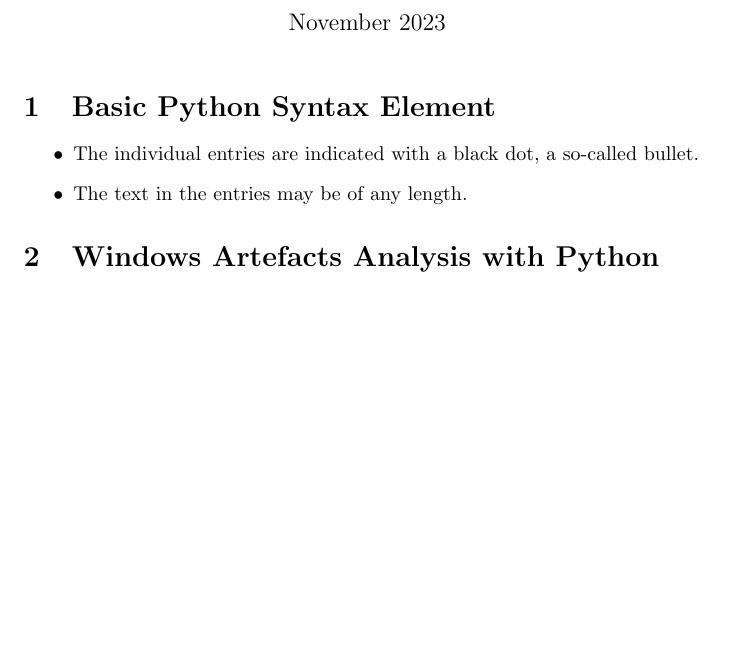
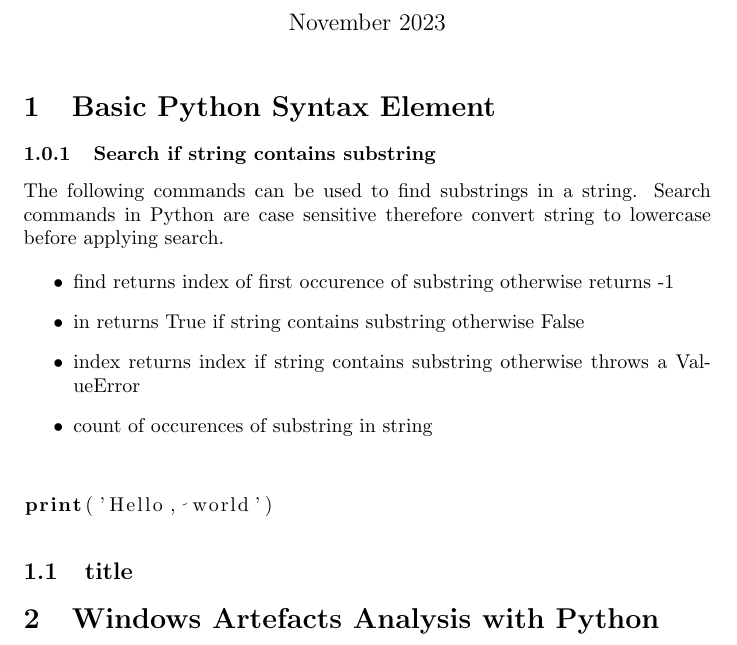
Before and after one commit to rolandheeb/digitalforensics, a LaTeX document (Digital_Forensics_with_Python.tex): part of the page, cut so that both start at the same text, the shorter picture padded with empty space. Compiled offline with pdfLaTeX.

Commit message:
Added sections and example for string search

```diff
--- a/Digital_Forensics_with_Python.tex
+++ b/Digital_Forensics_with_Python.tex
@@ -1,4 +1,7 @@
 \documentclass{article}
+
+\usepackage{listings}
+
 \title{Digital Forensics with Python}
 \author{Roland Heeb}
 \date{November 2023}
@@ -7,18 +10,37 @@
 
 \section{Basic Python Syntax Element}
 % first chapter contains overview about python constructs to analyze digital forensics artefacts
+
+
+\subsubsection{Search if string contains substring}
+
+The following commands can be used to find substrings in a string. Search commands in Python are case sensitive
+therefore convert string to lowercase before applying search.
+
 \begin{itemize}
-    \item The individual entries are indicated with a black dot, a so-called bullet.
-    \item The text in the entries may be of any length.
+    \item find returns index of first occurence of substring otherwise returns -1
+    \item in returns True if string contains substring otherwise False
+    \item index returns index if string contains substring otherwise throws a ValueError
+    \item count of occurences of substring in string
 \end{itemize}
+
+\begin{lstlisting}[language=Python]
+
+print('Hello, world')
+
+\end{lstlisting}
+
+
+
+\subsection{title}
 
 
 \section{Windows Artefacts Analysis with Python}
 
 
-% \chapter{Linux Artefacts Analysis with Python}
-% \chapter{MacOS Artefacts Analysis with Python}
-% \chapter{Google Cloud Analysis with Python}
-% \chapter{Azure Analysis with Python}
-% \chapter{AWS Analysis with Python}
+% \section{title}{Linux Artefacts Analysis with Python}
+% \section{MacOS Artefacts Analysis with Python}
+% \section{Google Cloud Analysis with Python}
+% \section{Azure Analysis with Python}
+% \section{AWS Analysis with Python}
 \end{document}
```
